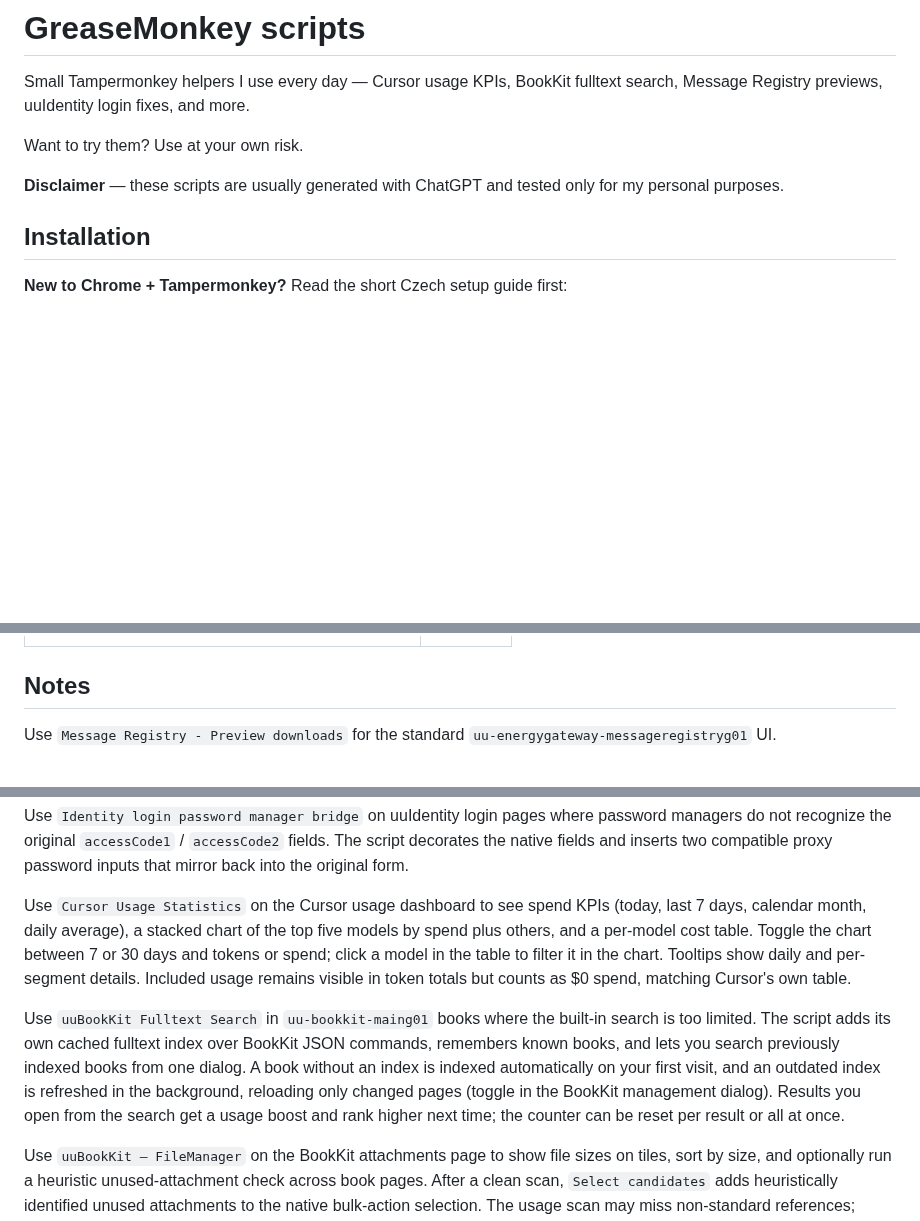
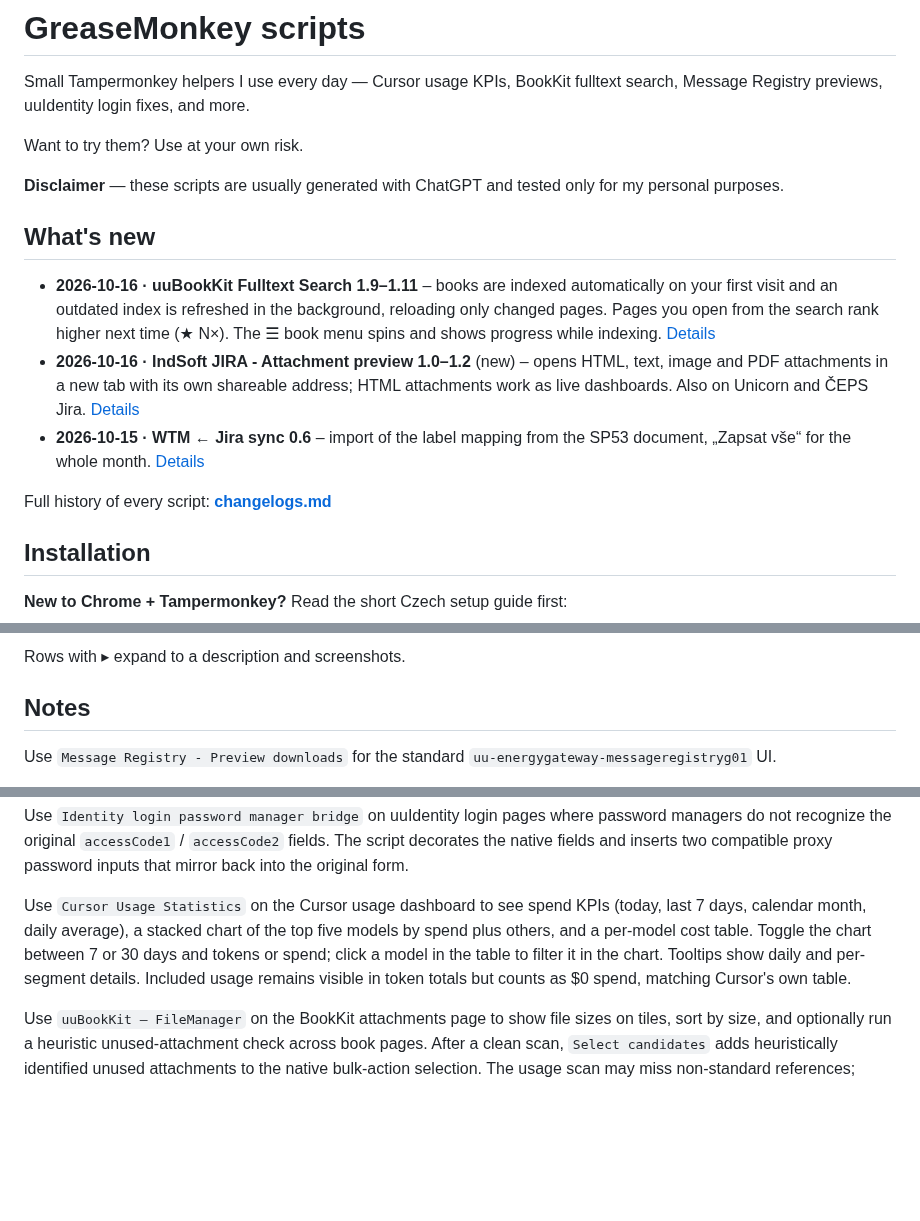
Before and after one commit to sedlacl/GreaseMonkey, a Markdown page: README.md, 3 parts joined by grey strips. GitHub-like rendering; blank space fills up the shorter version.

```diff
--- a/README.md
+++ b/README.md
@@ -5,6 +5,14 @@ Small Tampermonkey helpers I use every day — Cursor usage KPIs, BookKit fullte
 Want to try them? Use at your own risk.
 
 **Disclaimer** — these scripts are usually generated with ChatGPT and tested only for my personal purposes.
+
+## What's new
+
+- **2026-10-16 · uuBookKit Fulltext Search 1.9–1.11** – books are indexed automatically on your first visit and an outdated index is refreshed in the background, reloading only changed pages. Pages you open from the search rank higher next time (★ N×). The ☰ book menu spins and shows progress while indexing. [Details](changelogs.md#bookkit-fulltext-searchuserjs)
+- **2026-10-16 · IndSoft JIRA - Attachment preview 1.0–1.2** (new) – opens HTML, text, image and PDF attachments in a new tab with its own shareable address; HTML attachments work as live dashboards. Also on Unicorn and ČEPS Jira. [Details](changelogs.md#jira-attachment-previewuserjs)
+- **2026-10-15 · WTM ← Jira sync 0.6** – import of the label mapping from the SP53 document, „Zapsat vše“ for the whole month. [Details](changelogs.md#wtm-jira-syncuserjs)
+
+Full history of every script: **[changelogs.md](changelogs.md)**
 
 ## Installation
 
@@ -39,3 +105,4 @@ If direct install is blocked by the browser, use the same URL in the addon page:
+Rows with ▸ expand to a description and screenshots.
 
 ## Notes
 
@@ -47,7 +114,6 @@ Use `Identity login password manager bridge` on uuIdentity login pages where pas
 
 Use `Cursor Usage Statistics` on the Cursor usage dashboard to see spend KPIs (today, last 7 days, calendar month, daily average), a stacked chart of the top five models by spend plus others, and a per-model cost table. Toggle the chart between 7 or 30 days and tokens or spend; click a model in the table to filter it in the chart. Tooltips show daily and per-segment details. Included usage remains visible in token totals but counts as $0 spend, matching Cursor's own table.
 
-Use `uuBookKit Fulltext Search` in `uu-bookkit-maing01` books where the built-in search is too limited. The script adds its own cached fulltext index over BookKit JSON commands, remembers known books, and lets you search previously indexed books from one dialog. A book without an index is indexed automatically on your first visit, and an outdated index is refreshed in the background, reloading only changed pages (toggle in the BookKit management dialog). Results you open from the search get a usage boost and rank higher next time; the counter can be reset per result or all at once.
 
 Use `uuBookKit – FileManager` on the BookKit attachments page to show file sizes on tiles, sort by size, and optionally run a heuristic unused-attachment check across book pages. After a clean scan, `Select candidates` adds heuristically identified unused attachments to the native bulk-action selection. The usage scan may miss non-standard references; partial page failures do not mark attachments as unused.
 
```
Also changed, not shown: other parts of README.md (+73 -15 lines), changelogs.md (+5 -0 lines), docs/images/bookkit-fulltext-manage.png (added), docs/images/bookkit-fulltext-nav-indexing.png (added), docs/images/bookkit-fulltext-search.png (added), 1 other file.
